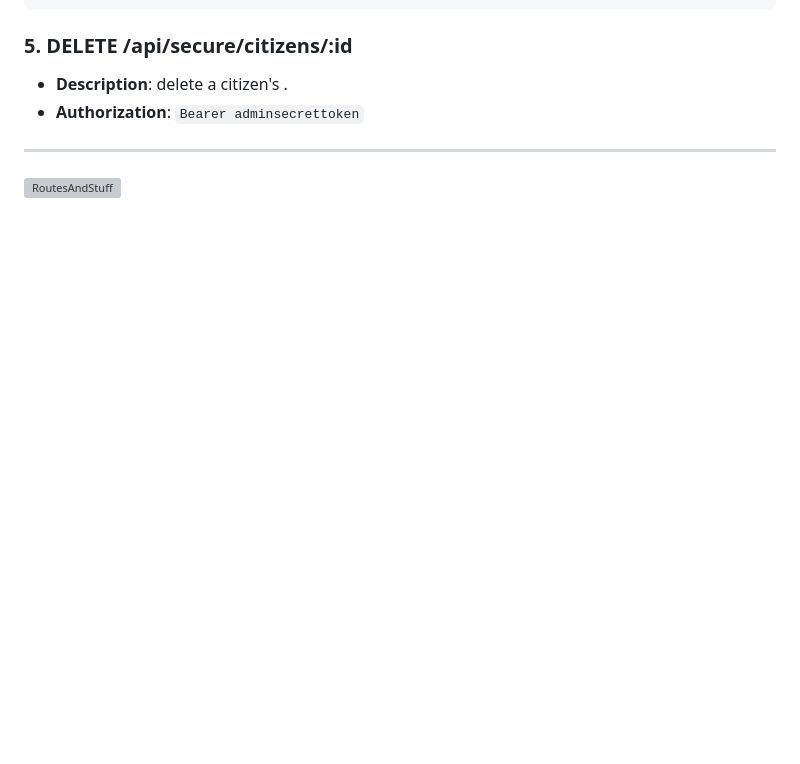
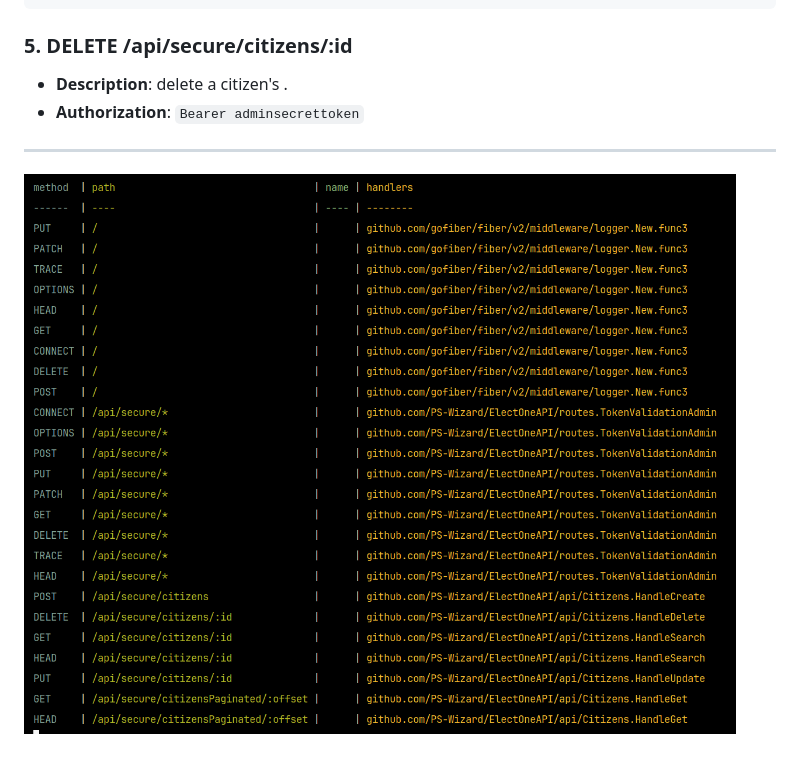
Before and after one commit to PS-Wizard/ElectOne, a Markdown page: assets/march-25.md, the part around the change. GitHub-like rendering; blank space fills up the shorter version; grey boxes are pictures that could not be loaded.

```diff
--- a/assets/march-25.md
+++ b/assets/march-25.md
@@ -163,4 +163,4 @@ USERS }|--|| ADMINS : is_admin
 ---
 
 
-![RoutesAndStuff](assets/routesAndStuff.png)
+![RoutesAndStuff](./routesAndStuff.png)
```
